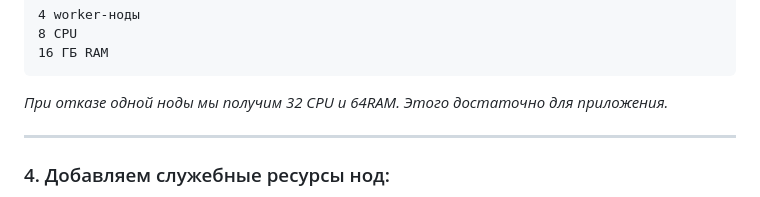
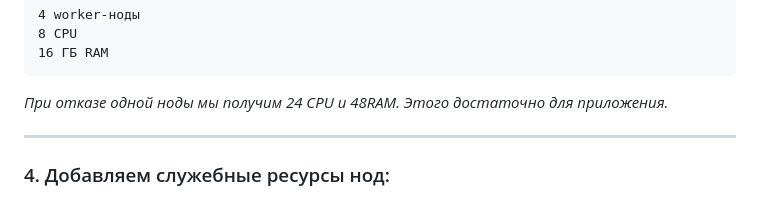
Before and after one commit to Patebash/netology, a Markdown page: 07-Kubernetes/08-homework/README.md, the part around the change. GitHub-like rendering.

````diff
--- a/07-Kubernetes/08-homework/README.md
+++ b/07-Kubernetes/08-homework/README.md
@@ -86,7 +86,7 @@
 8 CPU
 16 ГБ RAM
 ```
-*При отказе одной ноды мы получим 32 CPU и 64RAM. Этого достаточно для приложения.*
+*При отказе одной ноды мы получим 24 CPU и 48RAM. Этого достаточно для приложения.*
 
 ---
 
````
